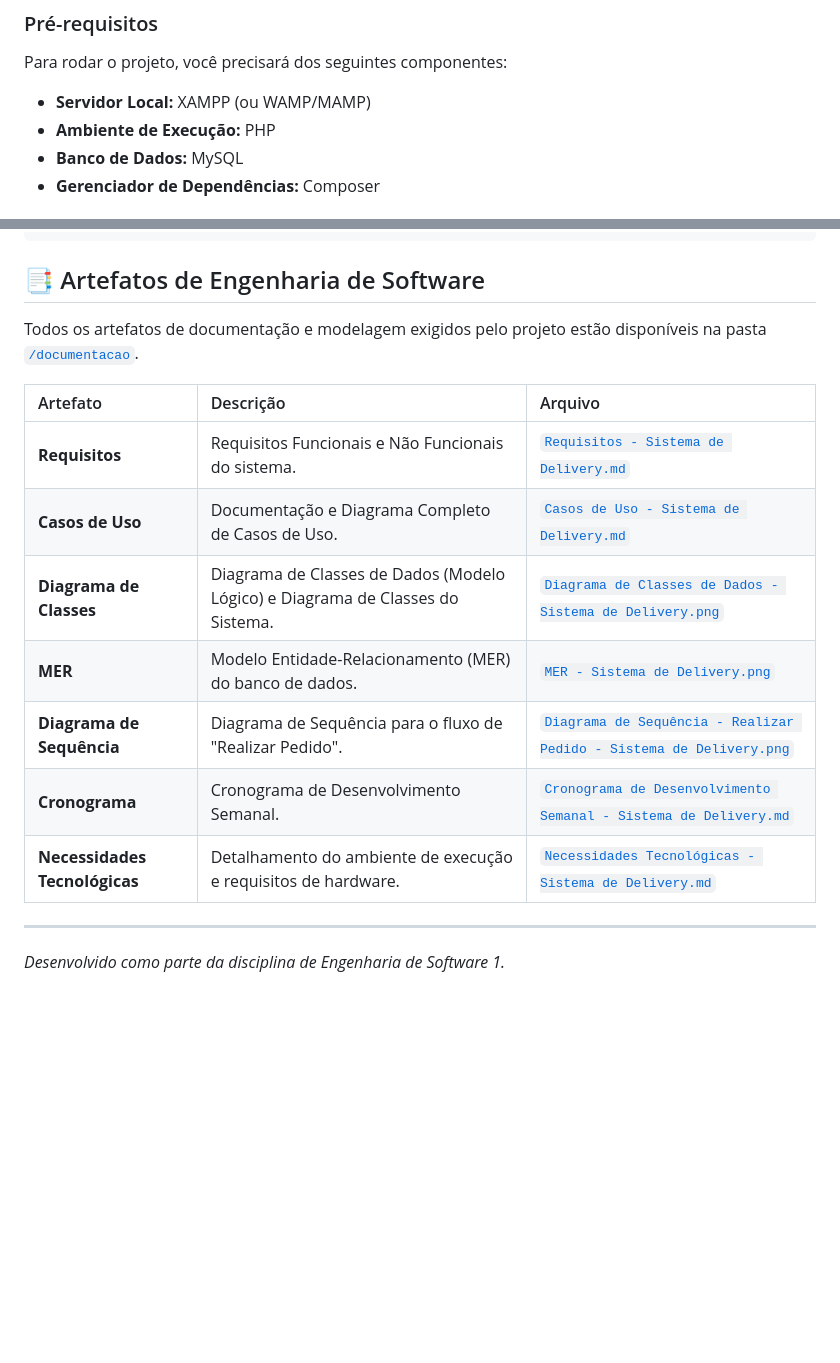
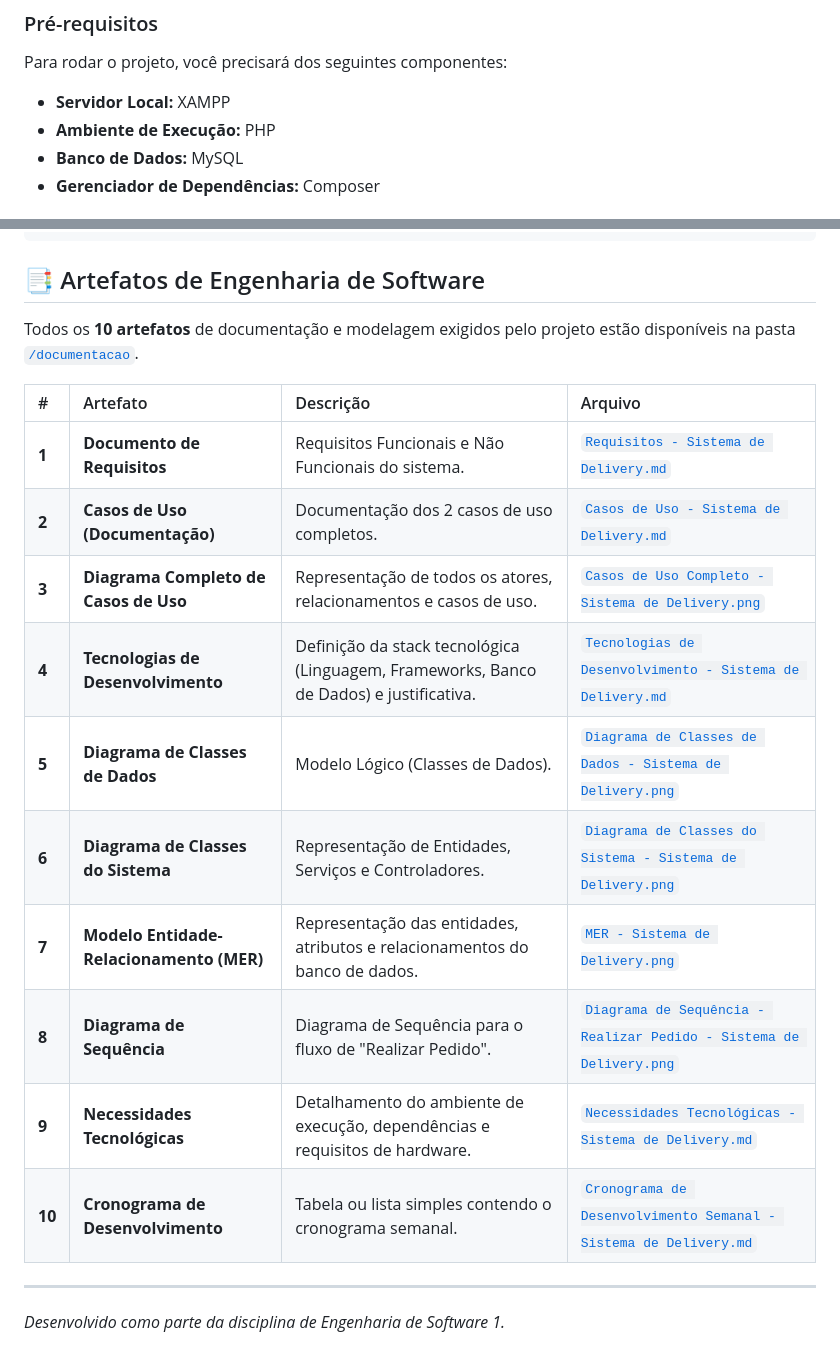
Before and after one commit to nicol8bit/sistema-de-delivery, a Markdown page: README.md, 2 parts joined by grey strips. GitHub-like rendering; blank space fills up the shorter version.

```diff
--- a/README.md
+++ b/README.md
@@ -27,7 +27,7 @@ Embora o projeto contenha uma implementação parcial (`/codigos`), a execução
 
 Para rodar o projeto, você precisará dos seguintes componentes:
 
-*   **Servidor Local:** XAMPP (ou WAMP/MAMP)
+*   **Servidor Local:** XAMPP
 *   **Ambiente de Execução:** PHP
 *   **Banco de Dados:** MySQL
 *   **Gerenciador de Dependências:** Composer
@@ -88,17 +88,20 @@ sistema-de-delivery/
 
 ## 📑 Artefatos de Engenharia de Software
 
-Todos os artefatos de documentação e modelagem exigidos pelo projeto estão disponíveis na pasta [`/documentacao`](./documentacao).
+Todos os **10 artefatos** de documentação e modelagem exigidos pelo projeto estão disponíveis na pasta [`/documentacao`](./documentacao).
 
-| Artefato | Descrição | Arquivo |
-| :--- | :--- | :--- |
-| **Requisitos** | Requisitos Funcionais e Não Funcionais do sistema. | [`Requisitos - Sistema de Delivery.md`](./documentacao/Requisitos%20-%20Sistema%20de%20Delivery.md) |
-| **Casos de Uso** | Documentação e Diagrama Completo de Casos de Uso. | [`Casos de Uso - Sistema de Delivery.md`](./documentacao/Casos%20de%20Uso%20-%20Sistema%20de%20Delivery.md) |
-| **Diagrama de Classes** | Diagrama de Classes de Dados (Modelo Lógico) e Diagrama de Classes do Sistema. | [`Diagrama de Classes de Dados - Sistema de Delivery.png`](./documentacao/Diagrama%20de%20Classes%20de%20Dados%20-%20Sistema%20de%20Delivery.png) |
-| **MER** | Modelo Entidade-Relacionamento (MER) do banco de dados. | [`MER - Sistema de Delivery.png`](./documentacao/MER%20-%20Sistema%20de%20Delivery.png) |
-| **Diagrama de Sequência** | Diagrama de Sequência para o fluxo de "Realizar Pedido". | [`Diagrama de Sequência - Realizar Pedido - Sistema de Delivery.png`](./documentacao/Diagrama%20de%20Sequ%C3%AAncia%20-%20Realizar%20Pedido%20-%20Sistema%20de%20Delivery.png) |
-| **Cronograma** | Cronograma de Desenvolvimento Semanal. | [`Cronograma de Desenvolvimento Semanal - Sistema de Delivery.md`](./documentacao/Cronograma%20de%20Desenvolvimento%20Semanal%20-%20Sistema%20de%20Delivery.md) |
-| **Necessidades Tecnológicas** | Detalhamento do ambiente de execução e requisitos de hardware. | [`Necessidades Tecnológicas - Sistema de Delivery.md`](./documentacao/Necessidades%20Tecnol%C3%B3gicas%20-%20Sistema%20de%20Delivery.md) |
+| # | Artefato | Descrição | Arquivo |
+| :--- | :--- | :--- | :--- |
+| **1** | **Documento de Requisitos** | Requisitos Funcionais e Não Funcionais do sistema. | [`Requisitos - Sistema de Delivery.md`](./documentacao/Requisitos%20-%20Sistema%20de%20Delivery.md) |
+| **2** | **Casos de Uso (Documentação)** | Documentação dos 2 casos de uso completos. | [`Casos de Uso - Sistema de Delivery.md`](./documentacao/Casos%20de%20Uso%20-%20Sistema%20de%20Delivery.md) |
+| **3** | **Diagrama Completo de Casos de Uso** | Representação de todos os atores, relacionamentos e casos de uso. | [`Casos de Uso Completo - Sistema de Delivery.png`](./documentacao/Casos%20de%20Uso%20Completo%20-%20Sistema%20de%20Delivery.png) |
+| **4** | **Tecnologias de Desenvolvimento** | Definição da stack tecnológica (Linguagem, Frameworks, Banco de Dados) e justificativa. | [`Tecnologias de Desenvolvimento - Sistema de Delivery.md`](./documentacao/Tecnologias%20de%20Desenvolvimento%20-%20Sistema%20de%20Delivery.md) |
+| **5** | **Diagrama de Classes de Dados** | Modelo Lógico (Classes de Dados). | [`Diagrama de Classes de Dados - Sistema de Delivery.png`](./documentacao/Diagrama%20de%20Classes%20de%20Dados%20-%20Sistema%20de%20Delivery.png) |
+| **6** | **Diagrama de Classes do Sistema** | Representação de Entidades, Serviços e Controladores. | [`Diagrama de Classes do Sistema - Sistema de Delivery.png`](./documentacao/Diagrama%20de%20Classes%20do%20Sistema%20-%20Sistema%20de%20Delivery.png) |
+| **7** | **Modelo Entidade-Relacionamento (MER)** | Representação das entidades, atributos e relacionamentos do banco de dados. | [`MER - Sistema de Delivery.png`](./documentacao/MER%20-%20Sistema%20de%20Delivery.png) |
+| **8** | **Diagrama de Sequência** | Diagrama de Sequência para o fluxo de "Realizar Pedido". | [`Diagrama de Sequência - Realizar Pedido - Sistema de Delivery.png`](./documentacao/Diagrama%20de%20Sequ%C3%AAncia%20-%20Realizar%20Pedido%20-%20Sistema%20de%20Delivery.png) |
+| **9** | **Necessidades Tecnológicas** | Detalhamento do ambiente de execução, dependências e requisitos de hardware. | [`Necessidades Tecnológicas - Sistema de Delivery.md`](./documentacao/Necessidades%20Tecnol%C3%B3gicas%20-%20Sistema%20de%20Delivery.md) |
+| **10** | **Cronograma de Desenvolvimento** | Tabela ou lista simples contendo o cronograma semanal. | [`Cronograma de Desenvolvimento Semanal - Sistema de Delivery.md`](./documentacao/Cronograma%20de%20Desenvolvimento%20Semanal%20-%20Sistema%20de%20Delivery.md) |
 
 ---
 
```
